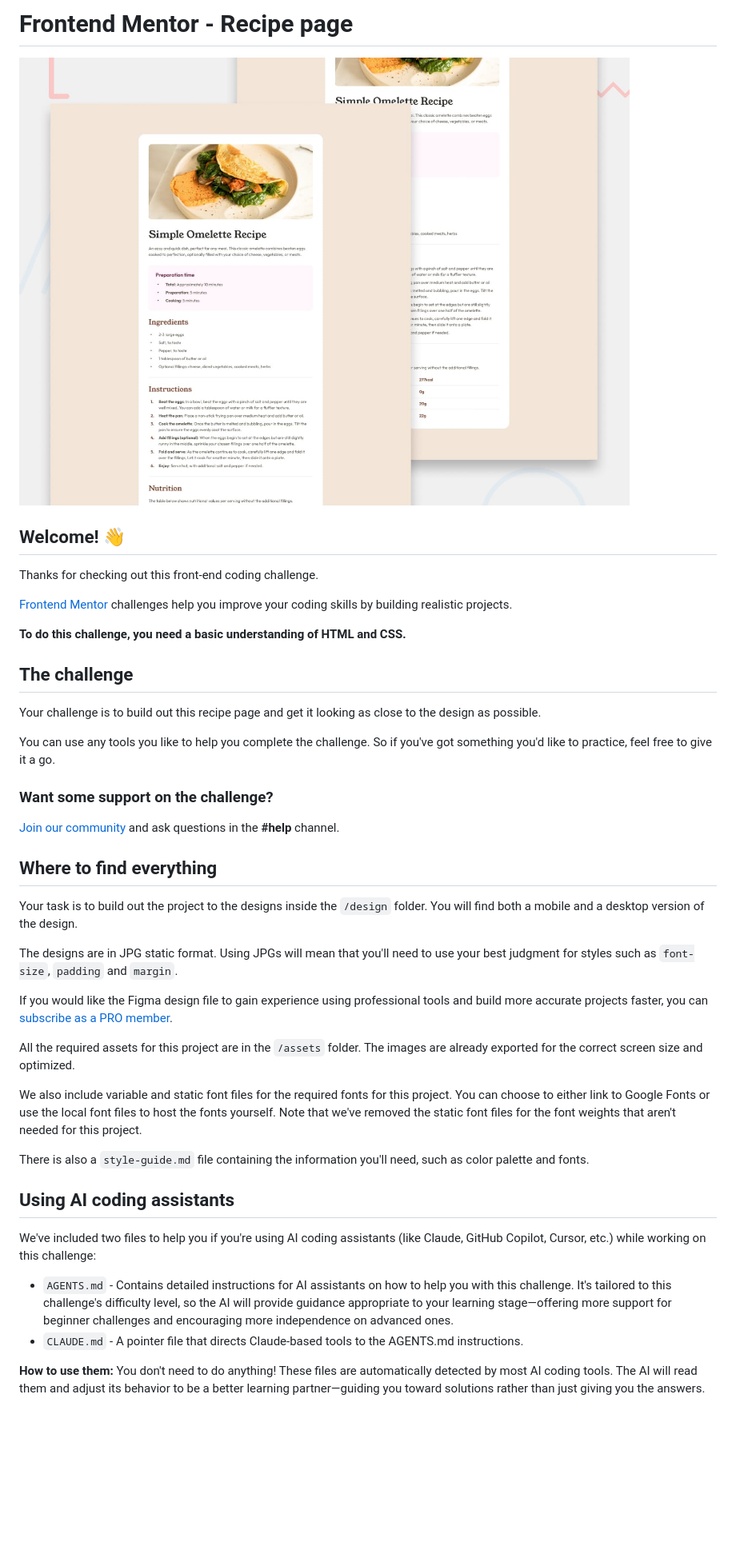
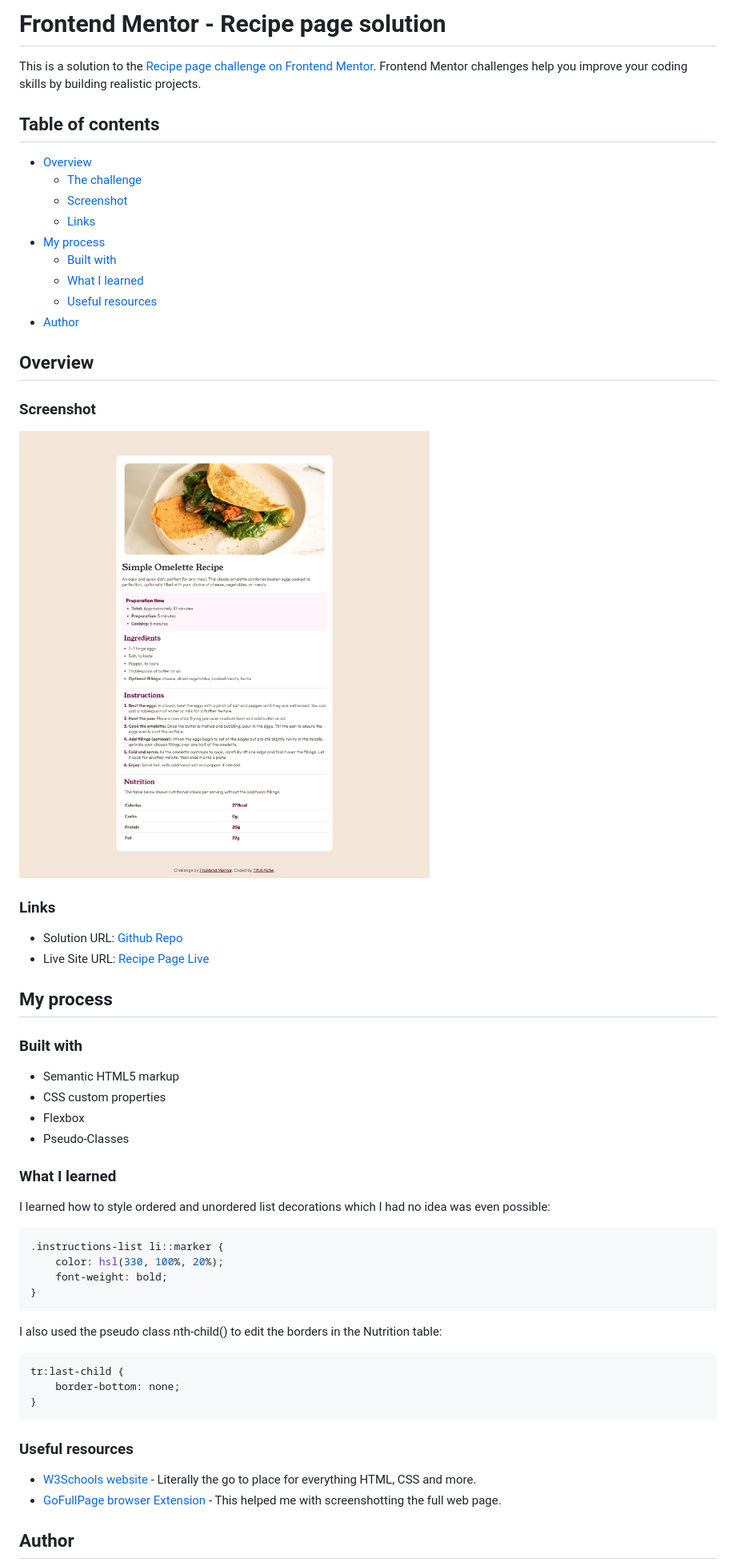
Before and after one commit to Tifuh-n/practice-makes-progress, a Markdown page: recipe-page/README.md, the part around the change printed below. Shown: that part at 80% size. Rendered like a GitHub page; pictures changed too: recipe-page/recipe-page-screenshot.png (added); blank space fills up the shorter version.

Commit message:
updated recipe page readme

````diff
--- a/recipe-page/README.md
+++ b/recipe-page/README.md
@@ -1,45 +1,64 @@
-# Frontend Mentor - Recipe page
+# Frontend Mentor - Recipe page solution
 
-![Design preview for the Recipe page coding challenge](./preview.jpg)
+This is a solution to the [Recipe page challenge on Frontend Mentor](https://www.frontendmentor.io/challenges/recipe-page-KiTsR8QQKm). Frontend Mentor challenges help you improve your coding skills by building realistic projects.
 
-## Welcome! 👋
+## Table of contents
 
-Thanks for checking out this front-end coding challenge.
+- [Overview](#overview)
+  - [The challenge](#the-challenge)
+  - [Screenshot](#screenshot)
+  - [Links](#links)
+- [My process](#my-process)
+  - [Built with](#built-with)
+  - [What I learned](#what-i-learned)
+  - [Useful resources](#useful-resources)
+- [Author](#author)
 
-[Frontend Mentor](https://www.frontendmentor.io) challenges help you improve your coding skills by building realistic projects.
 
-**To do this challenge, you need a basic understanding of HTML and CSS.**
+## Overview
 
-## The challenge
+### Screenshot
 
-Your challenge is to build out this recipe page and get it looking as close to the design as possible.
+![Recipe page](./recipe-page-screenshot.png)
 
-You can use any tools you like to help you complete the challenge. So if you've got something you'd like to practice, feel free to give it a go.
 
-### Want some support on the challenge?
+### Links
 
-[Join our community](https://www.frontendmentor.io/community) and ask questions in the **#help** channel.
+- Solution URL: [Github Repo](https://github.com/Tifuh-n/practice-makes-progress/tree/main/recipe-page)
+- Live Site URL: [Recipe Page Live](https://practice-makes-progress-2p1gdzhsn-tifuh.vercel.app/recipe-page/index.html)
 
-## Where to find everything
+## My process
 
-Your task is to build out the project to the designs inside the `/design` folder. You will find both a mobile and a desktop version of the design.
+### Built with
 
-The designs are in JPG static format. Using JPGs will mean that you'll need to use your best judgment for styles such as `font-size`, `padding` and `margin`.
+- Semantic HTML5 markup
+- CSS custom properties
+- Flexbox
+- Pseudo-Classes
 
-If you would like the Figma design file to gain experience using professional tools and build more accurate projects faster, you can [subscribe as a PRO member](https://www.frontendmentor.io/pro).
+### What I learned
 
-All the required assets for this project are in the `/assets` folder. The images are already exported for the correct screen size and optimized.
+I learned how to style ordered and unordered list decorations which I had no idea was even possible:
 
-We also include variable and static font files for the required fonts for this project. You can choose to either link to Google Fonts or use the local font files to host the fonts yourself. Note that we've removed the static font files for the font weights that aren't needed for this project.
+```css
+.instructions-list li::marker {
+    color: hsl(330, 100%, 20%);
+    font-weight: bold;
+}
+```
+I also used the pseudo class nth-child() to edit the borders in the Nutrition table:
 
-There is also a `style-guide.md` file containing the information you'll need, such as color palette and fonts.
+```css
+tr:last-child {
+    border-bottom: none;
+}
+```
 
-## Using AI coding assistants
 
-We've included two files to help you if you're using AI coding assistants (like Claude, GitHub Copilot, Cursor, etc.) while working on this challenge:
+### Useful resources
 
-- `AGENTS.md` - Contains detailed instructions for AI assistants on how to help you with this challenge. It's tailored to this challenge's difficulty level, so the AI will provide guidance appropriate to your learning stage—offering more support for beginner challenges and encouraging more independence on advanced ones.
-- `CLAUDE.md` - A pointer file that directs Claude-based tools to the AGENTS.md instructions.
+- [W3Schools website](https://www.w3schools.com/html/default.asp) - Literally the go to place for everything HTML, CSS and more.
+- [GoFullPage browser Extension](https://chromewebstore.google.com/detail/gofullpage-full-page-scre/fdpohaocaechififmbbbbbknoalclacl) - This helped me with screenshotting the full web page.
 
-**How to use them:** You don't need to do anything! These files are automatically detected by most AI coding tools. The AI will read them and adjust its behavior to be a better learning partner—guiding you toward solutions rather than just giving you the answers.
+## Author
 
````
Also changed, not shown: other parts of recipe-page/README.md (+4 -57 lines), recipe-page/README-template.md (deleted, +0 -115 lines), 1 other file.
